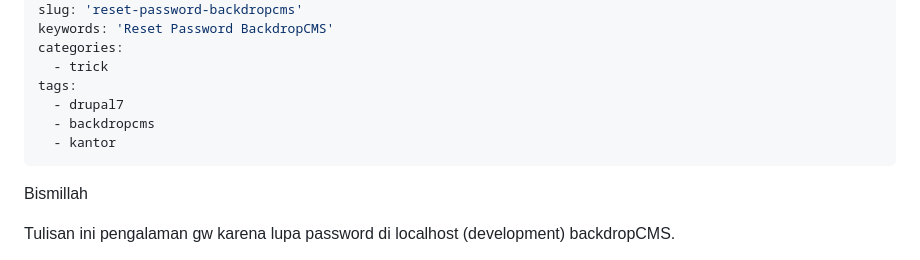
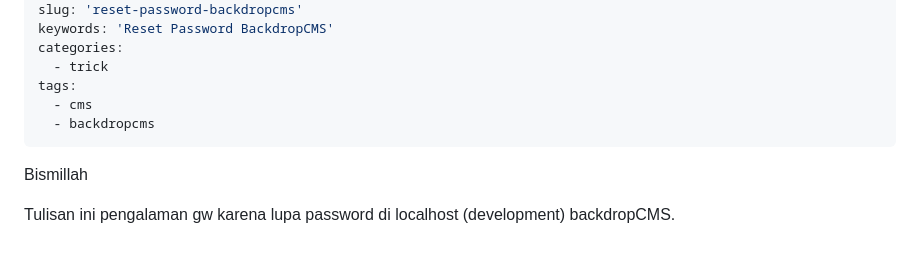
Before and after one commit to topidesta/topidesta, a Markdown page: content/posts/2021-06-30-reset-password-backdropcms.md, the part around the change. Drawn GitHub-style.

```diff
--- a/content/posts/2021-06-30-reset-password-backdropcms.md
+++ b/content/posts/2021-06-30-reset-password-backdropcms.md
@@ -8,9 +8,8 @@ keywords: 'Reset Password BackdropCMS'
 categories:
   - trick
 tags:
-  - drupal7
+  - cms
   - backdropcms
-  - kantor
 ---
 
 Bismillah
```
Also changed, not shown: content/posts/2022-01-10-perkenalan-dengan-grav-cms.md (added, +68 -0 lines), content/images/gravcms.png (added).
